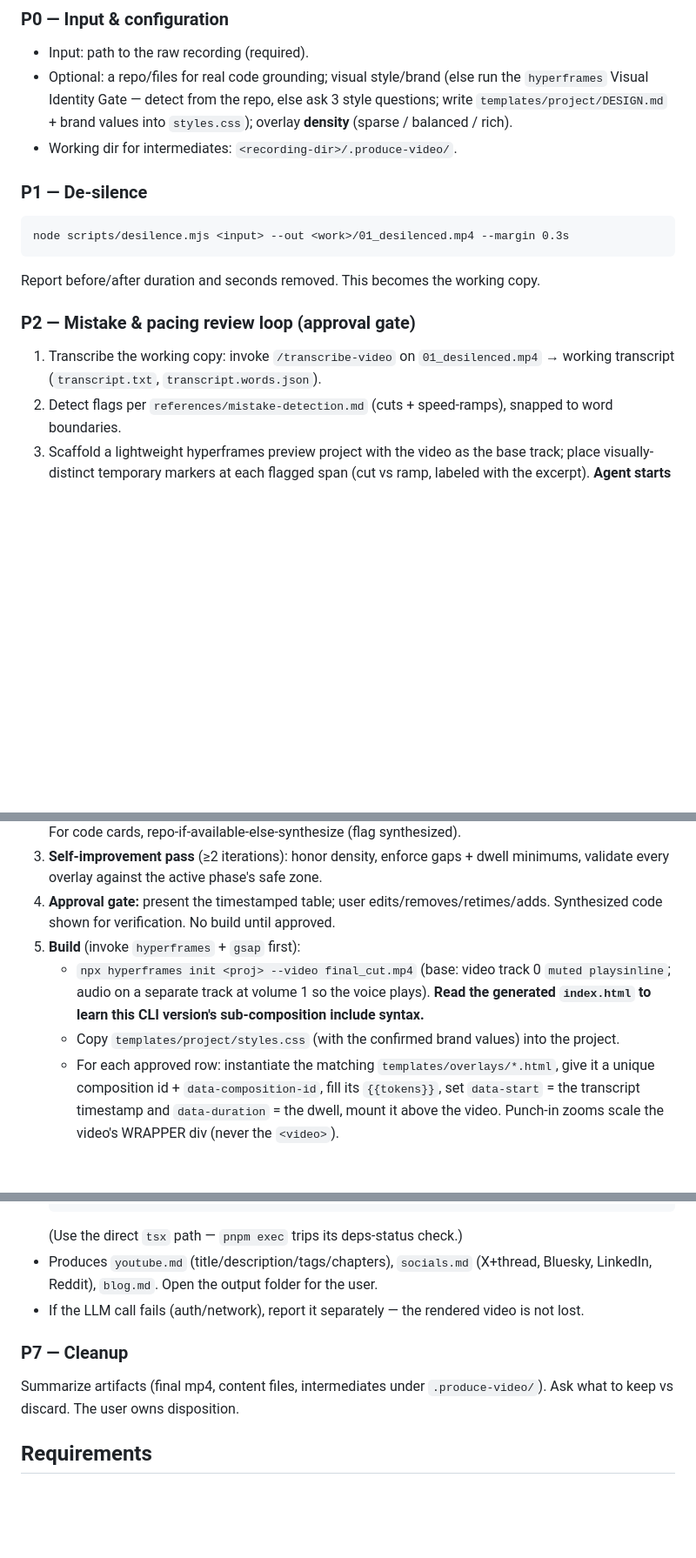
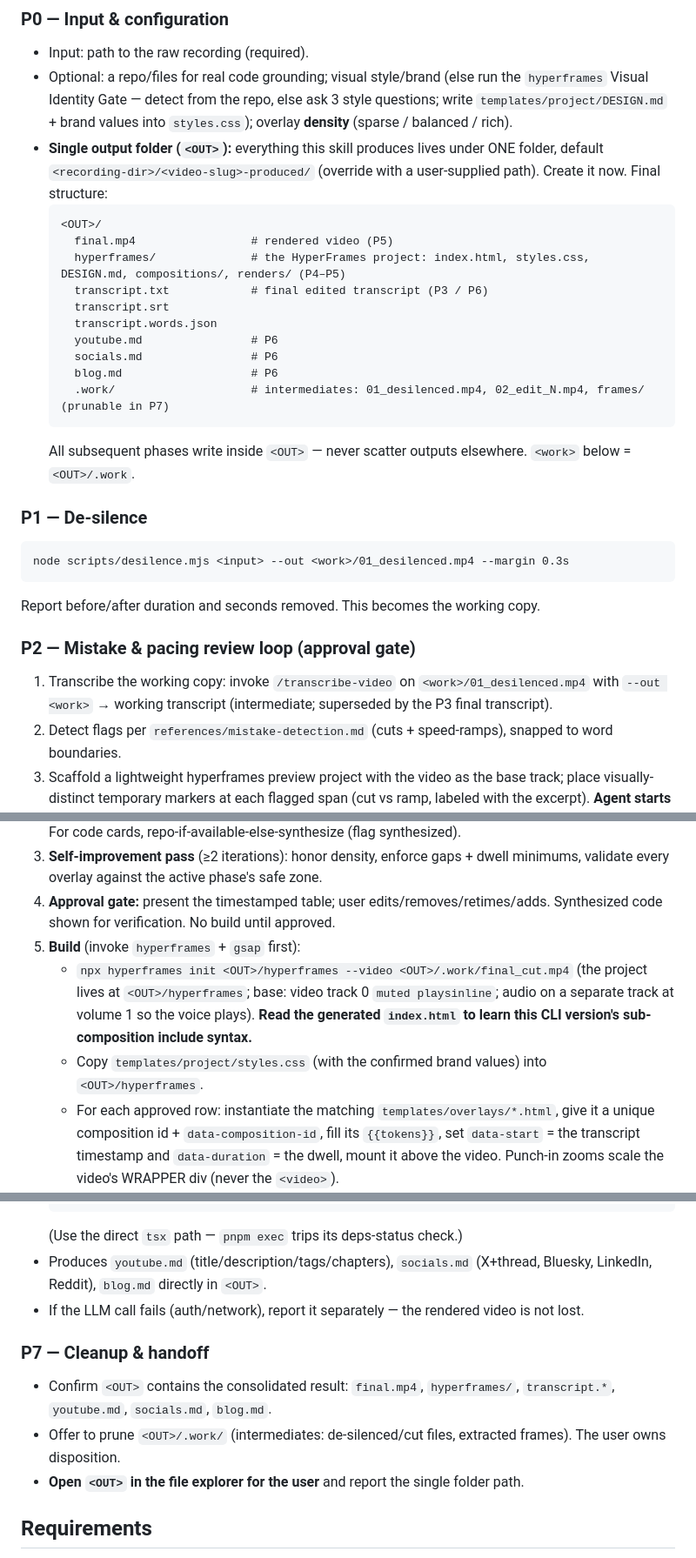
Before and after one commit to AlemTuzlak/skills, a Markdown page: skills/produce-video/SKILL.md, 3 parts joined by grey strips. Shown at 87% size. Rendered like a GitHub page; blank space fills up the shorter version.

Commit message:
feat(produce-video): consolidate all outputs into a single <OUT> folder
final.mp4, hyperframes/ project, transcript.*, youtube/socials/blog.md all land
under one <recording-dir>/<slug>-produced/ folder; intermediates in .work/.

````diff
--- a/skills/produce-video/SKILL.md
+++ b/skills/produce-video/SKILL.md
@@ -34,7 +34,20 @@ Take a recording the user provides and turn it into a finished video. The record
 ### P0 — Input & configuration
 - Input: path to the raw recording (required).
 - Optional: a repo/files for real code grounding; visual style/brand (else run the `hyperframes` Visual Identity Gate — detect from the repo, else ask 3 style questions; write `templates/project/DESIGN.md` + brand values into `styles.css`); overlay **density** (sparse / balanced / rich).
-- Working dir for intermediates: `<recording-dir>/.produce-video/`.
+- **Single output folder (`<OUT>`):** everything this skill produces lives under ONE folder, default `<recording-dir>/<video-slug>-produced/` (override with a user-supplied path). Create it now. Final structure:
+  ```
+  <OUT>/
+    final.mp4                 # rendered video (P5)
+    hyperframes/              # the HyperFrames project: index.html, styles.css, DESIGN.md, compositions/, renders/ (P4–P5)
+    transcript.txt            # final edited transcript (P3 / P6)
+    transcript.srt
+    transcript.words.json
+    youtube.md                # P6
+    socials.md                # P6
+    blog.md                   # P6
+    .work/                    # intermediates: 01_desilenced.mp4, 02_edit_N.mp4, frames/ (prunable in P7)
+  ```
+  All subsequent phases write inside `<OUT>` — never scatter outputs elsewhere. `<work>` below = `<OUT>/.work`.
 
 ### P1 — De-silence
 ```
@@ -43,7 +56,7 @@ node scripts/desilence.mjs <input> --out <work>/01_desilenced.mp4 --margin 0.3s
 Report before/after duration and seconds removed. This becomes the working copy.
 
 ### P2 — Mistake & pacing review loop  (approval gate)
-1. Transcribe the working copy: invoke `/transcribe-video` on `01_desilenced.mp4` → working transcript (`transcript.txt`, `transcript.words.json`).
+1. Transcribe the working copy: invoke `/transcribe-video` on `<work>/01_desilenced.mp4` with `--out <work>` → working transcript (intermediate; superseded by the P3 final transcript).
 2. Detect flags per `references/mistake-detection.md` (cuts + speed-ramps), snapped to word boundaries.
 3. Scaffold a lightweight hyperframes preview project with the video as the base track; place visually-distinct temporary markers at each flagged span (cut vs ramp, labeled with the excerpt). **Agent starts `npx hyperframes preview` and opens the browser** (per `references/framing-safe-zones.md`).
 4. The user picks per span: cut / speed-ramp (factor, default ~1.5–2×) / leave / add their own ranges.
@@ -61,8 +74,8 @@ Invoke `/transcribe-video` on `final_cut.mp4`. The resulting word-timestamped tr
 3. **Self-improvement pass** (≥2 iterations): honor density, enforce gaps + dwell minimums, validate every overlay against the active phase's safe zone.
 4. **Approval gate:** present the timestamped table; user edits/removes/retimes/adds. Synthesized code shown for verification. No build until approved.
 5. **Build** (invoke `hyperframes` + `gsap` first):
-   - `npx hyperframes init <proj> --video final_cut.mp4` (base: video track 0 `muted playsinline`; audio on a separate track at volume 1 so the voice plays). **Read the generated `index.html` to learn this CLI version's sub-composition include syntax.**
-   - Copy `templates/project/styles.css` (with the confirmed brand values) into the project.
+   - `npx hyperframes init <OUT>/hyperframes --video <OUT>/.work/final_cut.mp4` (the project lives at `<OUT>/hyperframes`; base: video track 0 `muted playsinline`; audio on a separate track at volume 1 so the voice plays). **Read the generated `index.html` to learn this CLI version's sub-composition include syntax.**
+   - Copy `templates/project/styles.css` (with the confirmed brand values) into `<OUT>/hyperframes`.
    - For each approved row: instantiate the matching `templates/overlays/*.html`, give it a unique composition id + `data-composition-id`, fill its `{{tokens}}`, set `data-start` = the transcript timestamp and `data-duration` = the dwell, mount it above the video. Punch-in zooms scale the video's WRAPPER div (never the `<video>`).
    - Output dimensions inherit the source recording.
 
@@ -80,10 +93,12 @@ Invoke `/transcribe-video` on `final_cut.mp4`. The resulting word-timestamped tr
   ```
   (Use the direct `tsx` path — `pnpm exec` trips its deps-status check.)
-- Produces `youtube.md` (title/description/tags/chapters), `socials.md` (X+thread, Bluesky, LinkedIn, Reddit), `blog.md`. Open the output folder for the user.
+- Produces `youtube.md` (title/description/tags/chapters), `socials.md` (X+thread, Bluesky, LinkedIn, Reddit), `blog.md` directly in `<OUT>`.
 - If the LLM call fails (auth/network), report it separately — the rendered video is not lost.
 
-### P7 — Cleanup
-Summarize artifacts (final mp4, content files, intermediates under `.produce-video/`). Ask what to keep vs discard. The user owns disposition.
+### P7 — Cleanup & handoff
+- Confirm `<OUT>` contains the consolidated result: `final.mp4`, `hyperframes/`, `transcript.*`, `youtube.md`, `socials.md`, `blog.md`.
+- Offer to prune `<OUT>/.work/` (intermediates: de-silenced/cut files, extracted frames). The user owns disposition.
+- **Open `<OUT>` in the file explorer for the user** and report the single folder path.
 
 ## Requirements
 Docker (for `/transcribe-video`), auto-editor + ffmpeg, Node ≥22, a HyperFrames-capable environment, and an LLM provider for P6.
````
Also changed, not shown: other parts of skills/produce-video/SKILL.md (+4 -4 lines).
